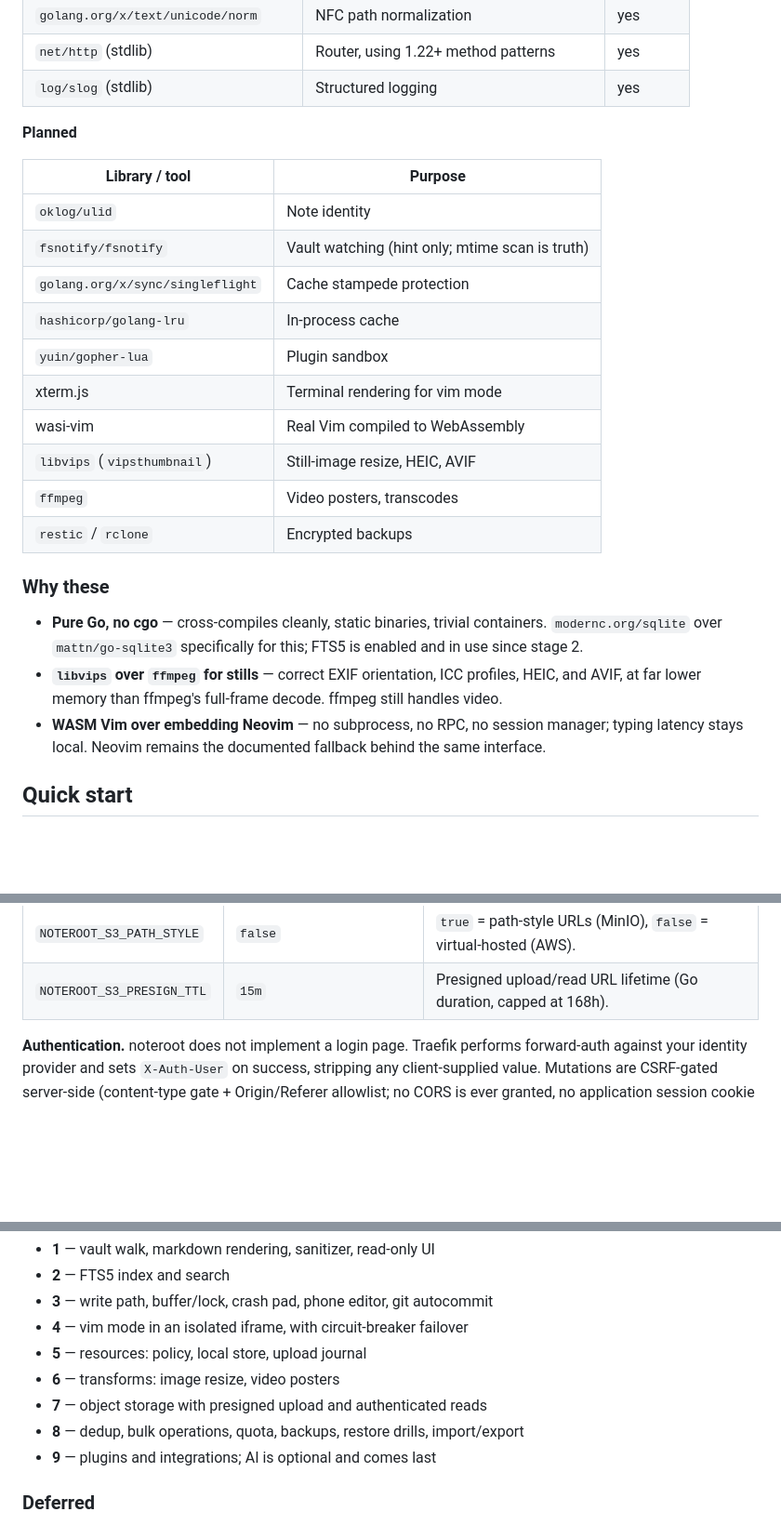
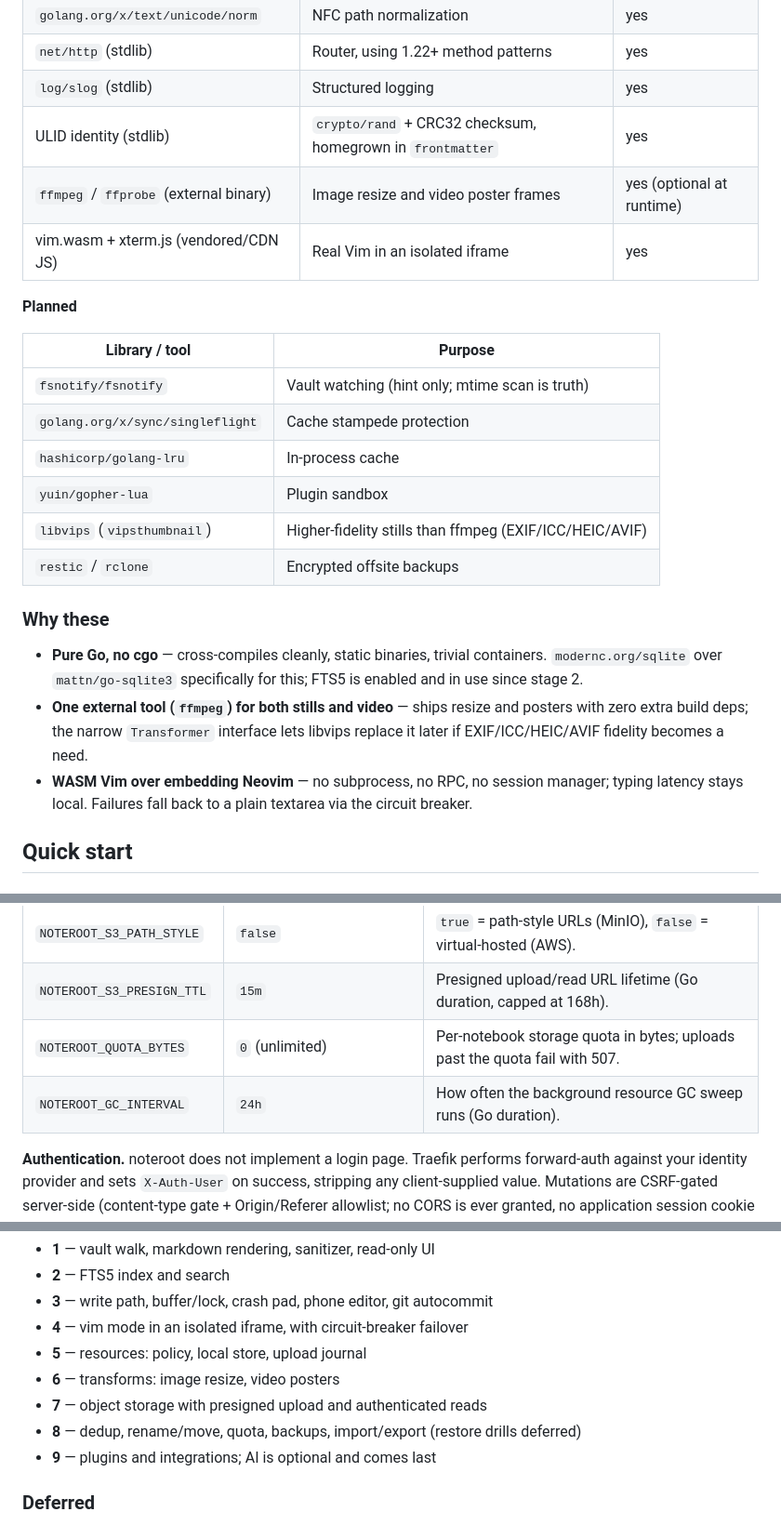
Before and after one commit to cforqol/noteroot, a Markdown page: README.md, 3 parts joined by grey strips. Shown at 93% size. Drawn GitHub-style; blank space fills up the shorter version.

```diff
--- a/README.md
+++ b/README.md
@@ -202,27 +196,26 @@ Three entries per notebook. One rule: never touch `.notebook/`.
 | `golang.org/x/text/unicode/norm` | NFC path normalization | yes |
 | `net/http` (stdlib) | Router, using 1.22+ method patterns | yes |
 | `log/slog` (stdlib) | Structured logging | yes |
+| ULID identity (stdlib) | `crypto/rand` + CRC32 checksum, homegrown in `frontmatter` | yes |
+| `ffmpeg` / `ffprobe` (external binary) | Image resize and video poster frames | yes (optional at runtime) |
+| vim.wasm + xterm.js (vendored/CDN JS) | Real Vim in an isolated iframe | yes |
 
 **Planned**
 
 | Library / tool | Purpose |
 |---|---|
-| `oklog/ulid` | Note identity |
 | `fsnotify/fsnotify` | Vault watching (hint only; mtime scan is truth) |
 | `golang.org/x/sync/singleflight` | Cache stampede protection |
 | `hashicorp/golang-lru` | In-process cache |
 | `yuin/gopher-lua` | Plugin sandbox |
-| xterm.js | Terminal rendering for vim mode |
-| wasi-vim | Real Vim compiled to WebAssembly |
-| `libvips` (`vipsthumbnail`) | Still-image resize, HEIC, AVIF |
-| `ffmpeg` | Video posters, transcodes |
-| `restic` / `rclone` | Encrypted backups |
+| `libvips` (`vipsthumbnail`) | Higher-fidelity stills than ffmpeg (EXIF/ICC/HEIC/AVIF) |
+| `restic` / `rclone` | Encrypted offsite backups |
 
 ### Why these
 
 - **Pure Go, no cgo** — cross-compiles cleanly, static binaries, trivial containers. `modernc.org/sqlite` over `mattn/go-sqlite3` specifically for this; FTS5 is enabled and in use since stage 2.
-- **`libvips` over `ffmpeg` for stills** — correct EXIF orientation, ICC profiles, HEIC, and AVIF, at far lower memory than ffmpeg's full-frame decode. ffmpeg still handles video.
-- **WASM Vim over embedding Neovim** — no subprocess, no RPC, no session manager; typing latency stays local. Neovim remains the documented fallback behind the same interface.
+- **One external tool (`ffmpeg`) for both stills and video** — ships resize and posters with zero extra build deps; the narrow `Transformer` interface lets libvips replace it later if EXIF/ICC/HEIC/AVIF fidelity becomes a need.
+- **WASM Vim over embedding Neovim** — no subprocess, no RPC, no session manager; typing latency stays local. Failures fall back to a plain textarea via the circuit breaker.
 
 ## Quick start
 
@@ -303,6 +296,8 @@ All configuration is environment variables.
 | `NOTEROOT_S3_SECRET_KEY` | `` | Secret access key. |
 | `NOTEROOT_S3_PATH_STYLE` | `false` | `true` = path-style URLs (MinIO), `false` = virtual-hosted (AWS). |
 | `NOTEROOT_S3_PRESIGN_TTL` | `15m` | Presigned upload/read URL lifetime (Go duration, capped at 168h). |
+| `NOTEROOT_QUOTA_BYTES` | `0` (unlimited) | Per-notebook storage quota in bytes; uploads past the quota fail with 507. |
+| `NOTEROOT_GC_INTERVAL` | `24h` | How often the background resource GC sweep runs (Go duration). |
 
 **Authentication.** noteroot does not implement a login page. Traefik performs forward-auth against your identity provider and sets `X-Auth-User` on success, stripping any client-supplied value. Mutations are CSRF-gated server-side (content-type gate + Origin/Referer allowlist; no CORS is ever granted, no application session cookie exists). `/healthz` and `/readyz` are deliberately **unauthenticated** so orchestrators can reach them directly.
 
@@ -333,7 +328,7 @@ Stages 0–8 are the app. Stage 9 is a menu, not a queue.
 - **5** — resources: policy, local store, upload journal
 - **6** — transforms: image resize, video posters
 - **7** — object storage with presigned upload and authenticated reads
-- **8** — dedup, bulk operations, quota, backups, restore drills, import/export
+- **8** — dedup, rename/move, quota, backups, import/export (restore drills deferred)
 - **9** — plugins and integrations; AI is optional and comes last
 
 ### Deferred
```
Also changed, not shown: other parts of README.md (+16 -22 lines), docs/architecture.md (+44 -24 lines).
